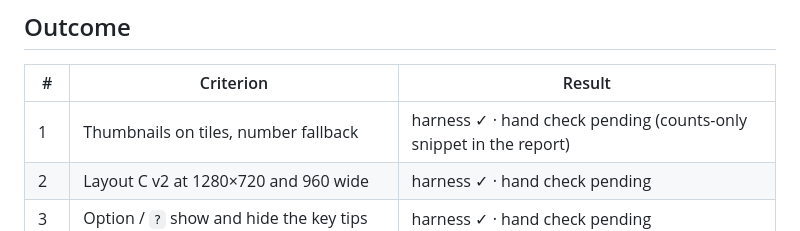
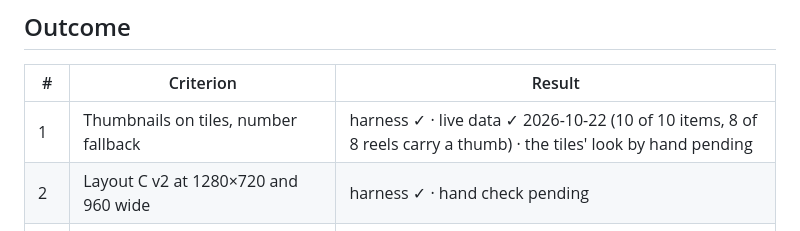
Before and after one commit to lfernandogunther/dm-slide, a Markdown page: specs/03-player-polish/spec.md, the part around the change. Drawn GitHub-style.

```diff
--- a/specs/03-player-polish/spec.md
+++ b/specs/03-player-polish/spec.md
@@ -159,7 +159,7 @@ the order of the drawings.
 ## Outcome
 | # | Criterion | Result |
 |---|---|---|
-| 1 | Thumbnails on tiles, number fallback | harness ✓ · hand check pending (counts-only snippet in the report) |
+| 1 | Thumbnails on tiles, number fallback | harness ✓ · live data ✓ 2026-10-22 (10 of 10 items, 8 of 8 reels carry a thumb) · the tiles' look by hand pending |
 | 2 | Layout C v2 at 1280×720 and 960 wide | harness ✓ · hand check pending |
 | 3 | Option / `?` show and hide the key tips | harness ✓ · hand check pending |
 | 4 | Volume slider: hover, wide hit target, level kept, `M` | harness ✓ · hand check pending |
```
Also changed, not shown: NOTES.md (+3 -1 lines).
